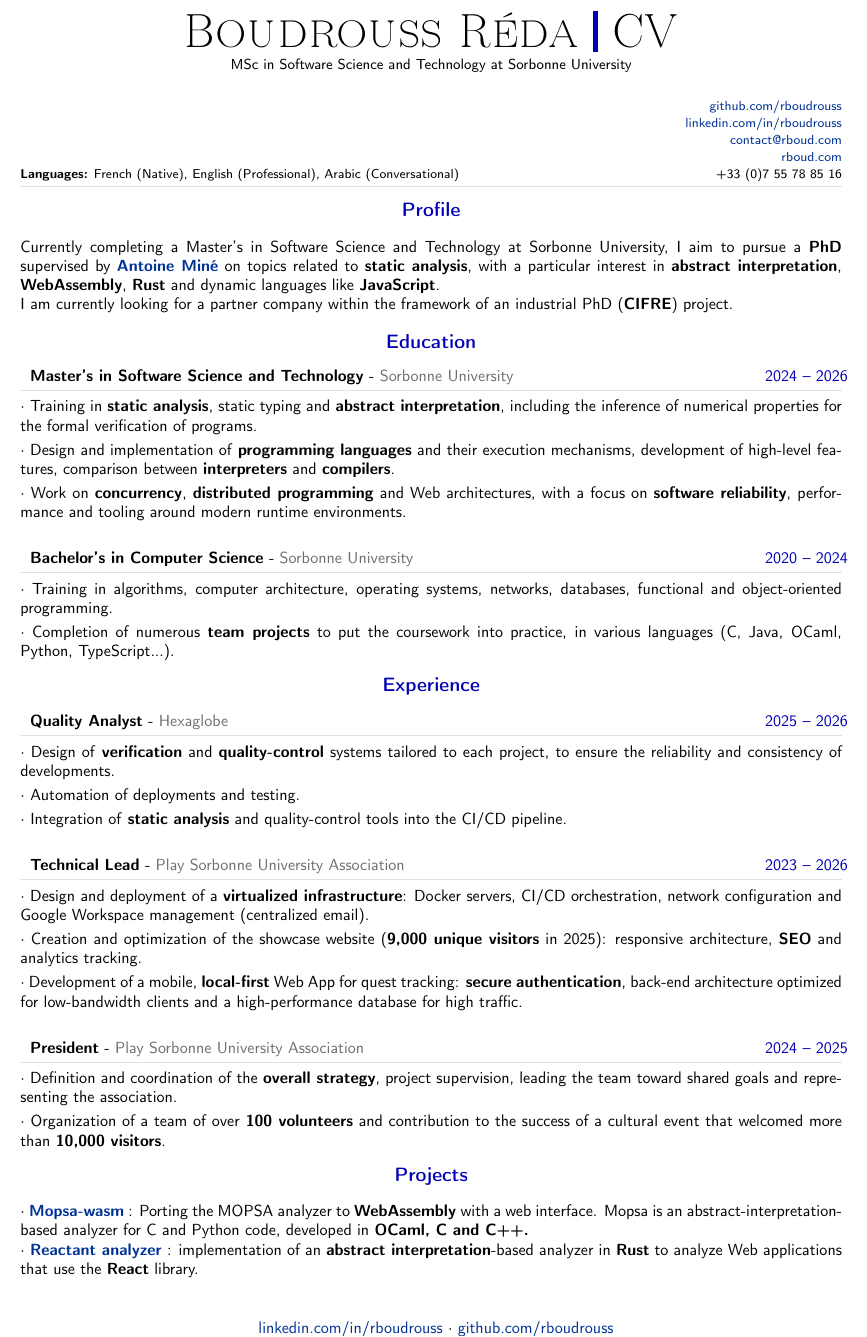
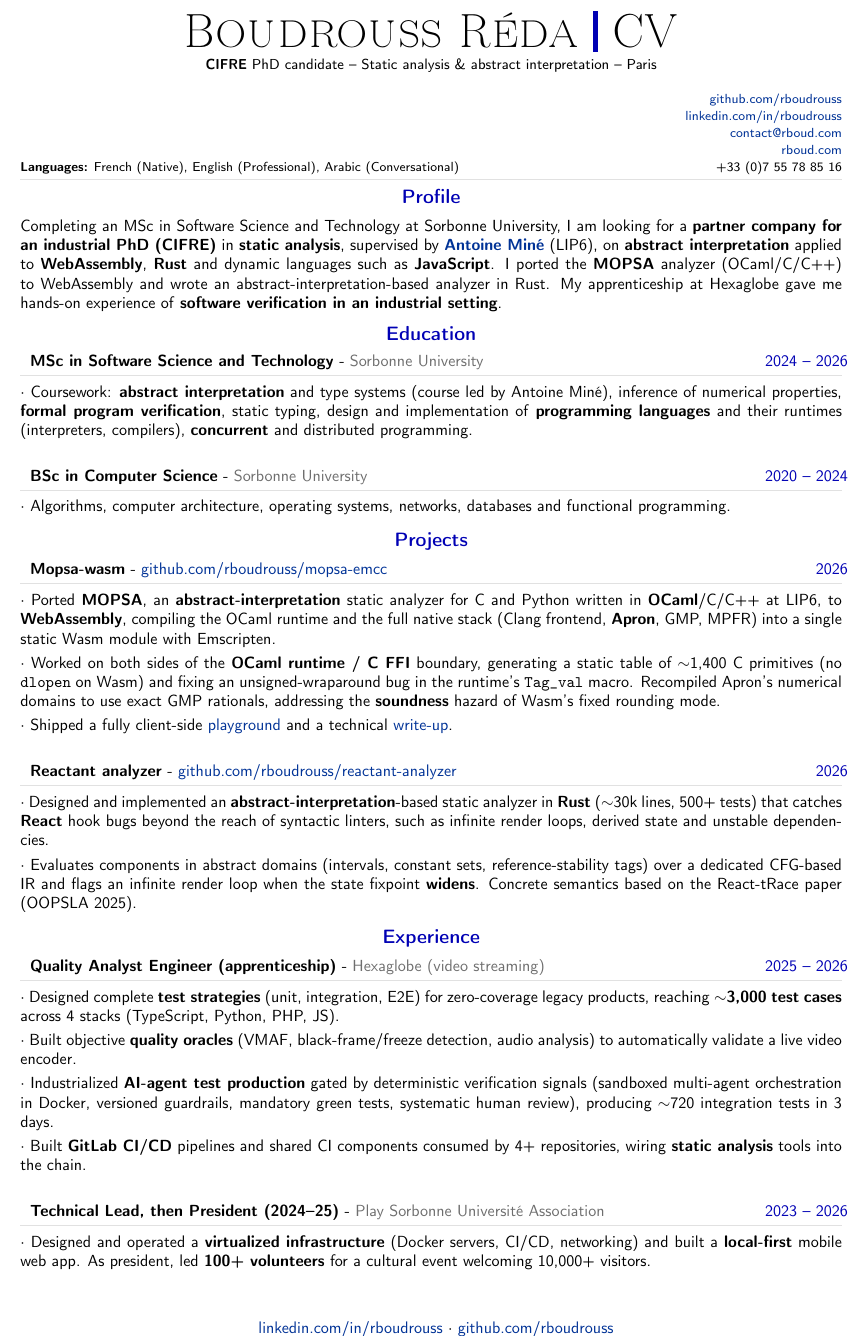
Before and after one commit to rboudrouss/CV, a LaTeX CV (PhD/CV_en.tex): part of the page, cut so that both start at the same text. Compiled offline with pdfLaTeX.

Commit message:
feat: update hexaglobe

```diff
--- a/PhD/CV_en.tex
+++ b/PhD/CV_en.tex
@@ -321,13 +305,13 @@
 \vspace{-8pt}
 \begin{center}
     {\HUGE \textsc{Boudrouss Réda} \textcolor{sectcol}{\rule[-1mm]{1mm}{0.9cm}} \textsc{CV}}\\[2pt]
-    {\small MSc in Software Science and Technology at Sorbonne University}
+    {\small \textbf{CIFRE} PhD candidate -- Static analysis \& abstract interpretation -- Paris}
 \end{center}
 
 \vspace{6pt}
 
 %----------------------------------------
-%   MÉTADONNÉES
+%   METADATA
 %----------------------------------------
 \metasection{\href{https://github.com/rboudrouss}{github.com/rboudrouss}}{}
 \metasection{\href{https://www.linkedin.com/in/rboudrouss}{linkedin.com/in/rboudrouss}}{}
@@ -341,69 +325,57 @@
 \normalsize
 
 %----------------------------------------
-%   RÉSUMÉ
+%   PROFILE
 %----------------------------------------
 \cvsection{Profile}
-Currently completing a Master's in Software Science and Technology at Sorbonne University, I aim to pursue a \textbf{PhD} supervised by \href{https://mine.perso.lip6.fr/index.html.fr}{\textbf{Antoine Miné}} on topics related to \textbf{static analysis}, with a particular interest in \textbf{abstract interpretation}, \textbf{WebAssembly}, \textbf{Rust} and dynamic languages like \textbf{JavaScript}. \\
-I am currently looking for a partner company within the framework of an industrial PhD (\textbf{CIFRE}) project.
+Completing an MSc in Software Science and Technology at Sorbonne University, I am looking for a \textbf{partner company for an industrial PhD (CIFRE)} in \textbf{static analysis}, supervised by \href{https://mine.perso.lip6.fr/index.html.fr}{\textbf{Antoine Miné}} (LIP6), on \textbf{abstract interpretation} applied to \textbf{WebAssembly}, \textbf{Rust} and dynamic languages such as \textbf{JavaScript}. I ported the \textbf{MOPSA} analyzer (OCaml/C/C++) to WebAssembly and wrote an abstract-interpretation-based analyzer in Rust. My apprenticeship at Hexaglobe gave me hands-on experience of \textbf{software verification in an industrial setting}.
 
-%============================================================================%
-%                            FORMATION                                     %
-%============================================================================%
-
+%----------------------------------------
+%   EDUCATION
+%----------------------------------------
 \cvsection{Education}
 
-\cvevent{2024 -- 2026}{Master's in Software Science and Technology}{Sorbonne University}{
-    {Training in \textbf{static analysis}, static typing and \textbf{abstract interpretation}, including the inference of numerical properties for the formal verification of programs.},
-    {Design and implementation of \textbf{programming languages} and their execution mechanisms, development of high-level features, comparison between \textbf{interpreters} and \textbf{compilers}.},
-    {Work on \textbf{concurrency}, \textbf{distributed programming} and Web architectures, with a focus on \textbf{software reliability}, performance and tooling around modern runtime environments.}
+\cvevent{2024 -- 2026}{MSc in Software Science and Technology}{Sorbonne University}{
+    {Coursework: \textbf{abstract interpretation} and type systems (course led by Antoine Miné), inference of numerical properties, \textbf{formal program verification}, static typing, design and implementation of \textbf{programming languages} and their runtimes (interpreters, compilers), \textbf{concurrent} and distributed programming.}
 }
 
-\cvevent{2020 -- 2024}{Bachelor's in Computer Science}{Sorbonne University}{
-    {Training in algorithms, computer architecture, operating systems, networks, databases, functional and object-oriented programming.},
-    {Completion of numerous \textbf{team projects} to put the coursework into practice, in various languages (C, Java, OCaml, Python, TypeScript...).}
+\cvevent{2020 -- 2024}{BSc in Computer Science}{Sorbonne University}{
+    {Algorithms, computer architecture, operating systems, networks, databases and functional programming.}
 }
 
+%----------------------------------------
+%   PROJECTS
+%----------------------------------------
+\vspace{-16pt}
+\cvsection{Projects}
 
-%---------------------------------------------------------------------------------------
-%	EDUCATION SECTION
-%--------------------------------------------------------------------------------------
-\vspace{-20pt}
+\cvevent{2026}{Mopsa-wasm}{\href{https://github.com/rboudrouss/mopsa-emcc}{github.com/rboudrouss/mopsa-emcc}}{
+	{Ported \textbf{MOPSA}, an \textbf{abstract-interpretation} static analyzer for C and Python written in \textbf{OCaml}/C/C++ at LIP6, to \textbf{WebAssembly}, compiling the OCaml runtime and the full native stack (Clang frontend, \textbf{Apron}, GMP, MPFR) into a single static Wasm module with Emscripten.},
+	{Worked on both sides of the \textbf{OCaml runtime / C FFI} boundary, generating a static table of $\sim$1,400 C primitives (no \texttt{dlopen} on Wasm) and fixing an unsigned-wraparound bug in the runtime's \texttt{Tag\_val} macro. Recompiled Apron's numerical domains to use exact GMP rationals, addressing the \textbf{soundness} hazard of Wasm's fixed rounding mode.},
+	{Shipped a fully client-side \href{https://mopsawasm.rboud.com}{playground} and a technical \href{https://rboud.com/blog/running-mopsa-in-the-browser/}{write-up}.}
+}
+
+\cvevent{2026}{Reactant analyzer}{\href{https://github.com/rboudrouss/reactant-analyzer}{github.com/rboudrouss/reactant-analyzer}}{
+	{Designed and implemented an \textbf{abstract-interpretation}-based static analyzer in \textbf{Rust} ($\sim$30k lines, 500+ tests) that catches \textbf{React} hook bugs beyond the reach of syntactic linters, such as infinite render loops, derived state and unstable dependencies.},
+	{Evaluates components in abstract domains (intervals, constant sets, reference-stability tags) over a dedicated CFG-based IR and flags an infinite render loop when the state fixpoint \textbf{widens}. Concrete semantics based on the React-tRace paper (OOPSLA 2025).}
+}
+
+%----------------------------------------
+%   EXPERIENCE
+%----------------------------------------
+\vspace{-16pt}
 \cvsection{Experience}
 
-\cvevent{2025 -- 2026}{Quality Analyst}{Hexaglobe}{
-	{Design of \textbf{verification} and \textbf{quality-control} systems tailored to each project, to ensure the reliability and consistency of developments.},
-	{Automation of deployments and testing.},
-	{Integration of \textbf{static analysis} and quality-control tools into the CI/CD pipeline.}
+\cvevent{2025 -- 2026}{Quality Analyst Engineer (apprenticeship)}{Hexaglobe (video streaming)}{
+	{Designed complete \textbf{test strategies} (unit, integration, E2E) for zero-coverage legacy products, reaching \textbf{$\sim$3,000 test cases} across 4 stacks (TypeScript, Python, PHP, JS).},
+	{Built objective \textbf{quality oracles} (VMAF, black-frame/freeze detection, audio analysis) to automatically validate a live video encoder.},
+	{Industrialized \textbf{AI-agent test production} gated by deterministic verification signals (sandboxed multi-agent orchestration in Docker, versioned guardrails, mandatory green tests, systematic human review), producing $\sim$720 integration tests in 3 days.},
+	{Built \textbf{GitLab CI/CD} pipelines and shared CI components consumed by 4+ repositories, wiring \textbf{static analysis} tools into the chain.}
 }
 
-
-\cvevent{2023 -- 2026}{Technical Lead}{Play Sorbonne University Association}{
-    {Design and deployment of a \textbf{virtualized infrastructure}: Docker servers, CI/CD orchestration, network configuration and Google Workspace management (centralized email).},
-    {Creation and optimization of the showcase website (\textbf{9,000 unique visitors} in 2025): responsive architecture, \textbf{SEO} and analytics tracking.},
-    {Development of a mobile, \textbf{local-first} Web App for quest tracking: \textbf{secure authentication}, back-end architecture optimized for low-bandwidth clients and a high-performance database for high traffic.}
+\cvevent{2023 -- 2026}{Technical Lead, then President (2024--25)}{Play Sorbonne Université Association}{
+	{Designed and operated a \textbf{virtualized infrastructure} (Docker servers, CI/CD, networking) and built a \textbf{local-first} mobile web app. As president, led \textbf{100+ volunteers} for a cultural event welcoming 10,000+ visitors.}
 }
-
-\cvevent{2024 -- 2025}{President}{Play Sorbonne University Association}{
-	{Definition and coordination of the \textbf{overall strategy}, project supervision, leading the team toward shared goals and representing the association.},
-	{Organization of a team of over \textbf{100 volunteers} and contribution to the success of a cultural event that welcomed more than \textbf{10,000 visitors}.}
-}
-
-\vspace{-20pt}
-\cvsection{Projects}
-$\cdot$ \href{https://github.com/rboudrouss/mopsa-emcc}{\textbf{Mopsa-wasm}} : Porting the MOPSA analyzer to \textbf{WebAssembly} with a web interface. Mopsa is an abstract-interpretation-based analyzer for C and Python code, developed in \textbf{OCaml, C and C++.} \\
-$\cdot$ \href{https://github.com/rboudrouss/reactant-analyzer}{\textbf{Reactant analyzer}} : implementation of an \textbf{abstract interpretation}-based analyzer in \textbf{Rust} to analyze Web applications that use the \textbf{React} library.
-
-
-
-%\vspace{-15pt}
-%\cvsection{Skills}
-
-%\textbf{Languages:} Typescript, Java, Python, Ocaml, SQL, C, Go \\
-%\textbf{Methods:} TDD \& Model-based Testing, static code analysis, Design by Contract, DevOps \& Infrastructure \\
-%\textbf{Technologies:} React, Next.js, Docker, tRPC, Tailwind, PostgreSQL, Express, Git/Github, CI/CD, \\
-%\textbf{Hobbies:} Tech conferences, talks, Game jams, Hackathons
-
 
 %--------------------------------------------------------------------------------------------------
 %	ARTIFICIAL FOOTER (fancy footer cannot exceed linewidth)
```
Also changed, not shown: PhD/CV_fr.tex (+33 -72 lines), PhD/CV_en.pdf, PhD/CV_fr.pdf, PhD/CV_en.tex (26 more changed lines).
